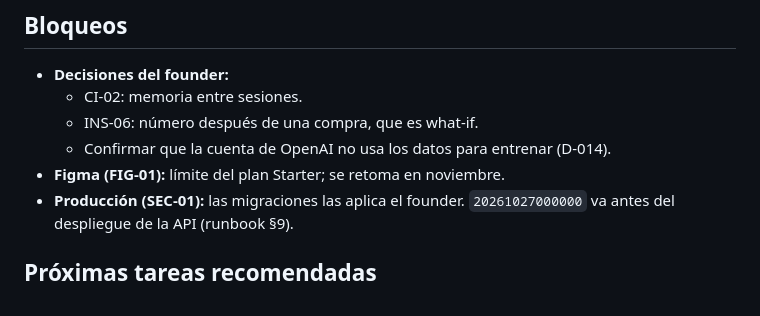
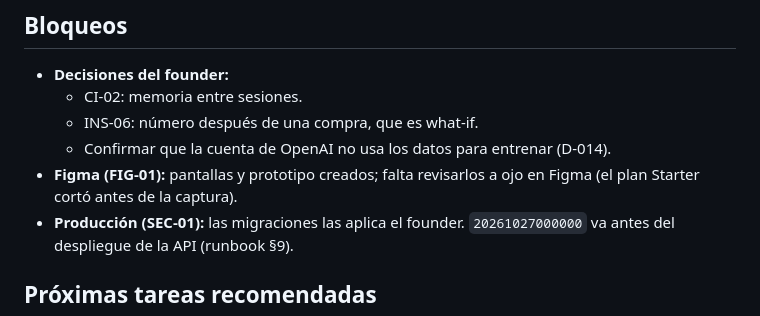
Before and after one commit to Roxxane-Dev/Nina, a Markdown page: docs/PROJECT_STATUS.md, the part around the change. Rendered like a GitHub page.

```diff
--- a/docs/PROJECT_STATUS.md
+++ b/docs/PROJECT_STATUS.md
@@ -44,7 +44,7 @@ MVP "Claridad de tu plata", con el chat como prioridad.
   - CI-02: memoria entre sesiones.
   - INS-06: número después de una compra, que es what-if.
   - Confirmar que la cuenta de OpenAI no usa los datos para entrenar (D-014).
-- **Figma (FIG-01):** límite del plan Starter; se retoma en noviembre.
+- **Figma (FIG-01):** pantallas y prototipo creados; falta revisarlos a ojo en Figma (el plan Starter cortó antes de la captura).
 - **Producción (SEC-01):** las migraciones las aplica el founder. `20261027000000` va antes del despliegue de la API (runbook §9).
 
 ## Próximas tareas recomendadas
```
Also changed, not shown: docs/PRODUCT_BACKLOG.md (+1 -1 lines).
